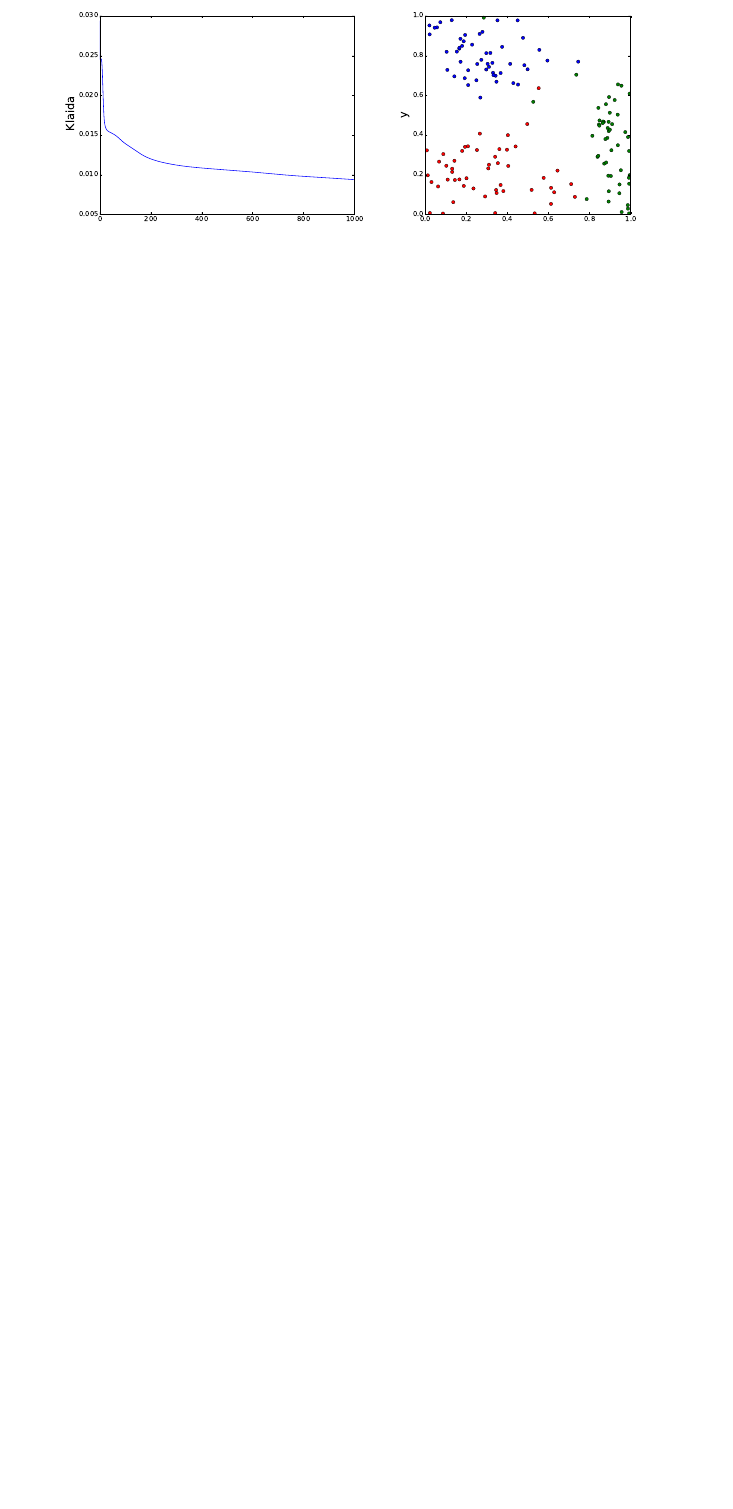
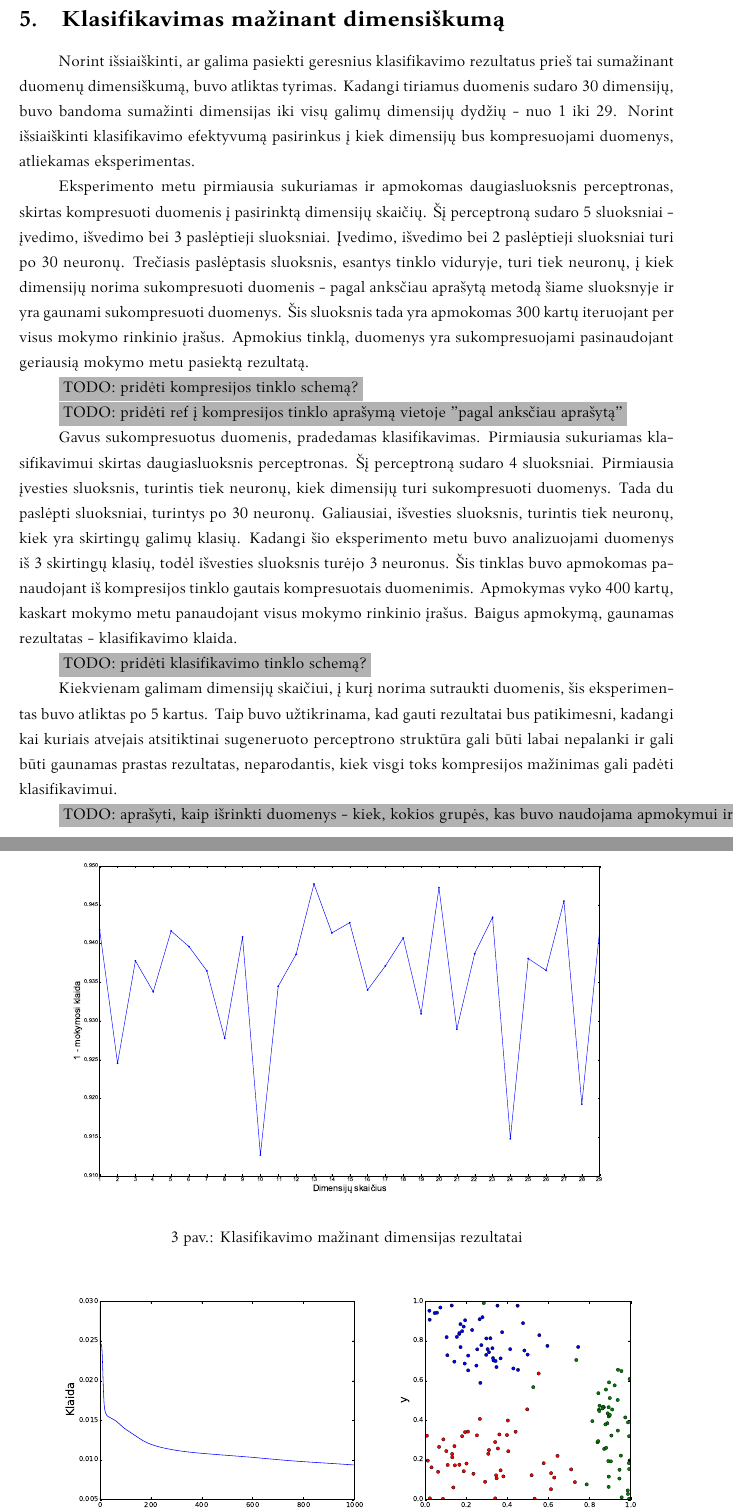
Before and after one commit to donce/bakalauras, a LaTeX thesis (thesis/bakalaurinis.tex): part of page 18 of 21 before the commit and two parts of pages 19 and 20 of 22 after it, the two joined at a grey line, cut at the place of the change, the shorter picture padded with empty space. Compiled offline with XeLaTeX; a missing font is replaced by an installed copy or a similar font.

Commit message:
Thesis experiment, removed descriptions page

```diff
--- a/thesis/bakalaurinis.tex
+++ b/thesis/bakalaurinis.tex
@@ -472,6 +472,46 @@ Kadangi šio neuroninio tinklo tikslas yra pateikti rezultatą, kuris būtų kuo
 
 \TODO{diagrama su dimensijų mažinimo neuroniniu tinku (kompresijos, dekompresijos pusės; N, M neuronų; rezultatas toks pat kaip duomenys)}
 
+\section{Klasifikavimas mažinant dimensiškumą}
+
+Norint išsiaiškinti, ar galima pasiekti geresnius klasifikavimo rezultatus prieš tai sumažinant duomenų dimensiškumą, buvo atliktas tyrimas.
+Kadangi tiriamus duomenis sudaro 30 dimensijų, buvo bandoma sumažinti dimensijas iki visų galimų dimensijų dydžių - nuo 1 iki 29.
+Norint išsiaiškinti klasifikavimo efektyvumą pasirinkus į kiek dimensijų bus kompresuojami duomenys, atliekamas eksperimentas.
+
+Eksperimento metu pirmiausia sukuriamas ir apmokomas daugiasluoksnis perceptronas, skirtas kompresuoti duomenis į pasirinktą dimensijų skaičių.
+Šį perceptroną sudaro 5 sluoksniai - įvedimo, išvedimo bei 3 paslėptieji sluoksniai.
+Įvedimo, išvedimo bei 2 paslėptieji sluoksniai turi po 30 neuronų.
+Trečiasis paslėptasis sluoksnis, esantys tinklo viduryje, turi tiek neuronų, į kiek dimensijų norima sukompresuoti duomenis - pagal anksčiau aprašytą metodą šiame sluoksnyje ir yra gaunami sukompresuoti duomenys.
+Šis sluoksnis tada yra apmokomas 300 kartų iteruojant per visus mokymo rinkinio įrašus.
+Apmokius tinklą, duomenys yra sukompresuojami pasinaudojant geriausią mokymo metu pasiektą rezultatą.
+
+\TODO{pridėti kompresijos tinklo schemą?}
+
+\TODO{pridėti ref į kompresijos tinklo aprašymą vietoje "pagal anksčiau aprašytą"}
+
+Gavus sukompresuotus duomenis, pradedamas klasifikavimas.
+Pirmiausia sukuriamas klasifikavimui skirtas daugiasluoksnis perceptronas.
+Šį perceptroną sudaro 4 sluoksniai.
+Pirmiausia įvesties sluoksnis, turintis tiek neuronų, kiek dimensijų turi sukompresuoti duomenys.
+Tada du paslėpti sluoksniai, turintys po 30 neuronų.
+Galiausiai, išvesties sluoksnis, turintis tiek neuronų, kiek yra skirtingų galimų klasių.
+Kadangi šio eksperimento metu buvo analizuojami duomenys iš 3 skirtingų klasių, todėl išvesties sluoksnis turėjo 3 neuronus.
+Šis tinklas buvo apmokomas panaudojant iš kompresijos tinklo gautais kompresuotais duomenimis.
+Apmokymas vyko 400 kartų, kaskart mokymo metu panaudojant visus mokymo rinkinio įrašus.
+Baigus apmokymą, gaunamas rezultatas - klasifikavimo klaida.
+
+\TODO{pridėti klasifikavimo tinklo schemą?}
+
+Kiekvienam galimam dimensijų skaičiui, į kurį norima sutraukti duomenis, šis eksperimentas buvo atliktas po 5 kartus.
+Taip buvo užtikrinama, kad gauti rezultatai bus patikimesni, kadangi kai kuriais atvejais atsitiktinai sugeneruoto perceptrono struktūra gali būti labai nepalanki ir gali būti gaunamas prastas rezultatas, neparodantis, kiek visgi toks kompresijos mažinimas gali padėti klasifikavimui.
+
+\TODO{aprašyti, kaip išrinkti duomenys - kiek, kokios grupės, kas buvo naudojama apmokymui ir pan}
+
+
+\begin{figure}
+	\includegraphics[scale=0.32]{../src/diagrams/dimensions_2015-5-22_19-37-11}
+	\caption{Klasifikavimo mažinant dimensijas rezultatai}
+\end{figure}
 
 \includegraphics[scale=0.40]{pics/dimensionality_reduction_progress}
 \includegraphics[scale=0.40]{pics/dimensionality_reduction_result}
```
Also changed, not shown: src/diagrams/dimensions_2015-5-22_19-37-11.pdf (added), thesis/bakalaurinis.pdf, thesis/bakalaurinis.tex (9 more changed lines).
